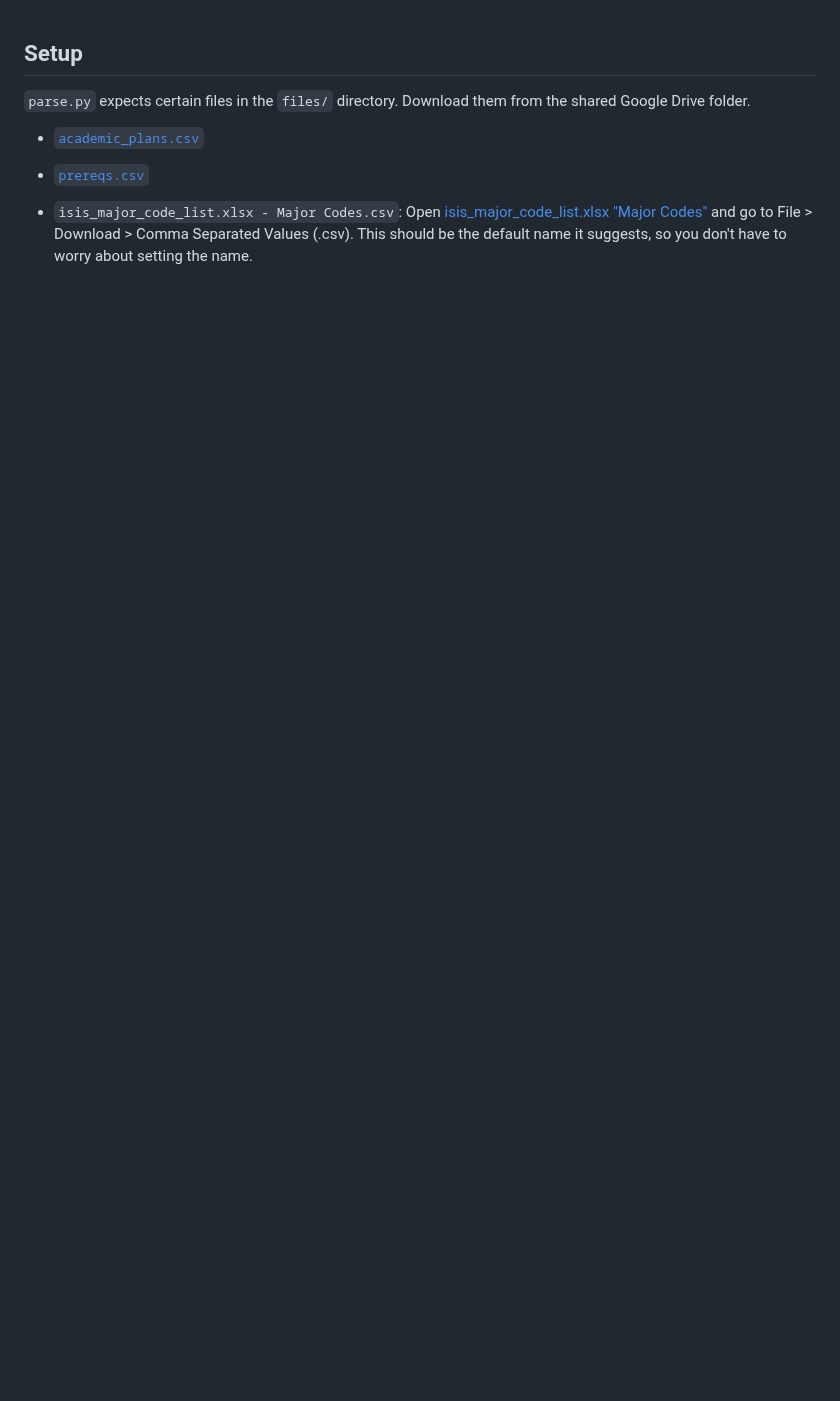
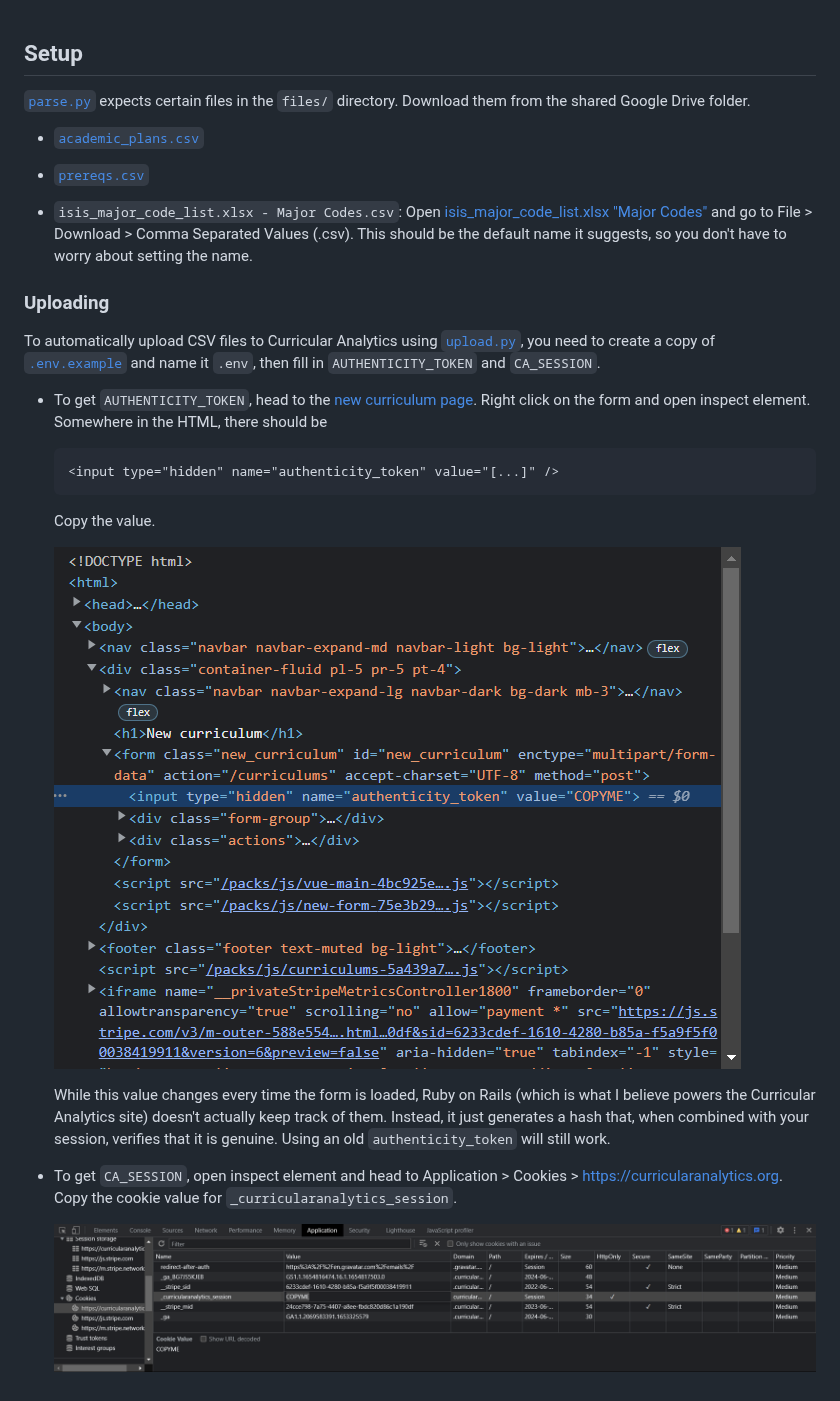
Before and after one commit to ArturoAmaya/ExploratoryCurricularAnalytics, a Markdown page: README.md, the part around the change. Rendered like a GitHub page; pictures changed too: docs/authenticity_token.png (added), docs/ca_session.png (added); blank space fills up the shorter version.

````diff
--- a/README.md
+++ b/README.md
@@ -1,9 +1,29 @@
 ## Setup
 
-`parse.py` expects certain files in the `files/` directory. Download them from the shared Google Drive folder.
+[`parse.py`](parse.py) expects certain files in the `files/` directory. Download them from the shared Google Drive folder.
 
 - [`academic_plans.csv`](https://drive.google.com/file/d/1vYF4aDBjLrK7pXOkdCPMYwl7TPuWCEVe/view?usp=sharing)
 
 - [`prereqs.csv`](https://drive.google.com/file/d/10KUDrht-0gGPSqwEOQFz10svPoDXq4Wh/view?usp=sharing)
 
 - `isis_major_code_list.xlsx - Major Codes.csv`: Open [isis_major_code_list.xlsx "Major Codes"](https://docs.google.com/spreadsheets/d/1Mgr99R6OFXJuNO_Xx-j49mBgurpwExKL/edit#gid=616727155) and go to File > Download > Comma Separated Values (.csv). This should be the default name it suggests, so you don't have to worry about setting the name.
+
+### Uploading
+
+To automatically upload CSV files to Curricular Analytics using [`upload.py`](upload.py), you need to create a copy of [`.env.example`](.env.example) and name it `.env`, then fill in `AUTHENTICITY_TOKEN` and `CA_SESSION`.
+
+- To get `AUTHENTICITY_TOKEN`, head to the [new curriculum page](https://curricularanalytics.org/curriculums/new). Right click on the form and open inspect element. Somewhere in the HTML, there should be
+
+  ```html
+  <input type="hidden" name="authenticity_token" value="[...]" />
+  ```
+
+  Copy the value.
+
+  ![`authenticity_token` in the HTML](./docs/authenticity_token.png)
+
+  While this value changes every time the form is loaded, Ruby on Rails (which is what I believe powers the Curricular Analytics site) doesn't actually keep track of them. Instead, it just generates a hash that, when combined with your session, verifies that it is genuine. Using an old `authenticity_token` will still work.
+
+- To get `CA_SESSION`, open inspect element and head to Application > Cookies > https://curricularanalytics.org. Copy the cookie value for `_curricularanalytics_session`.
+
+  ![`_curricularanalytics_session` cookie](./docs/ca_session.png)
````
Also changed, not shown: 3 other files.
